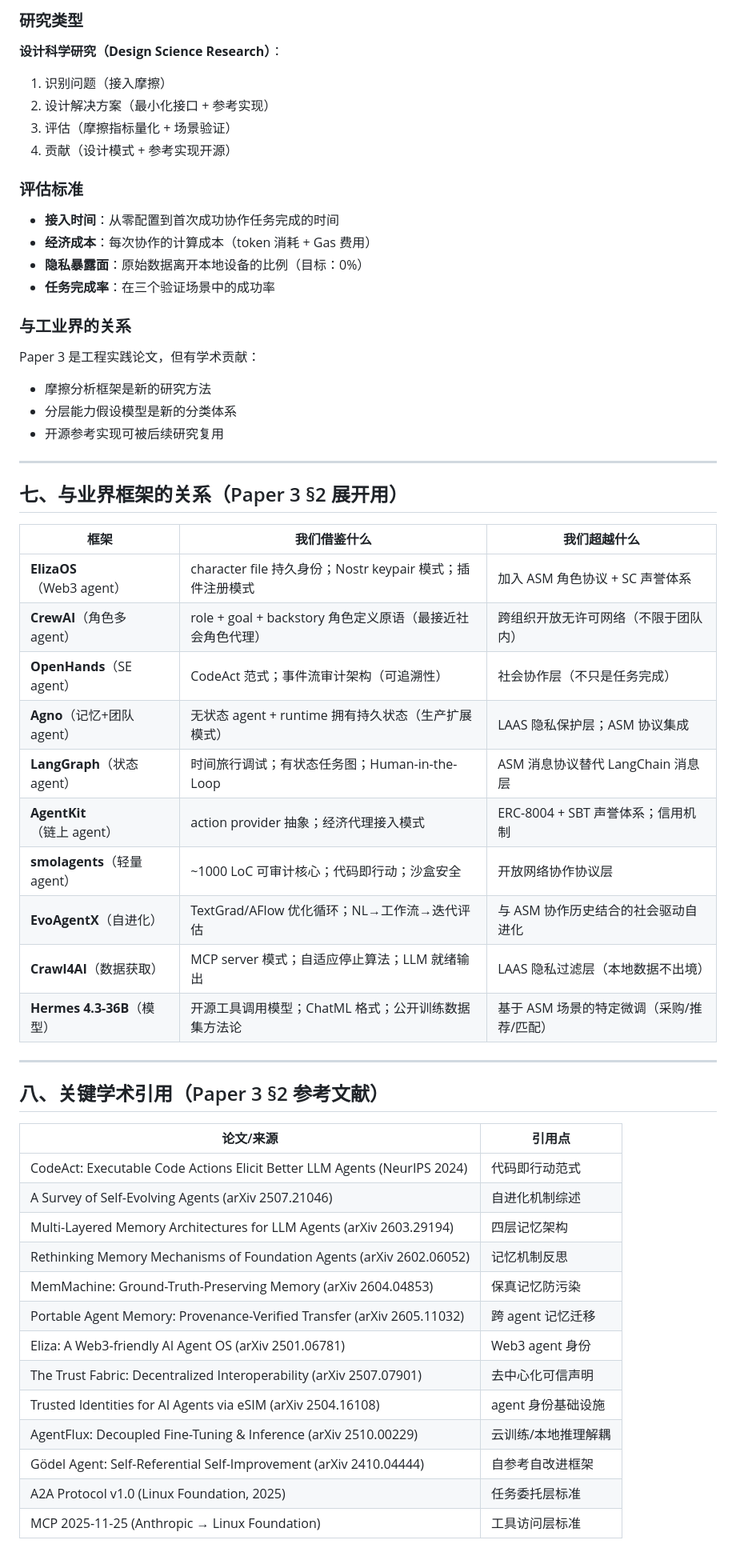
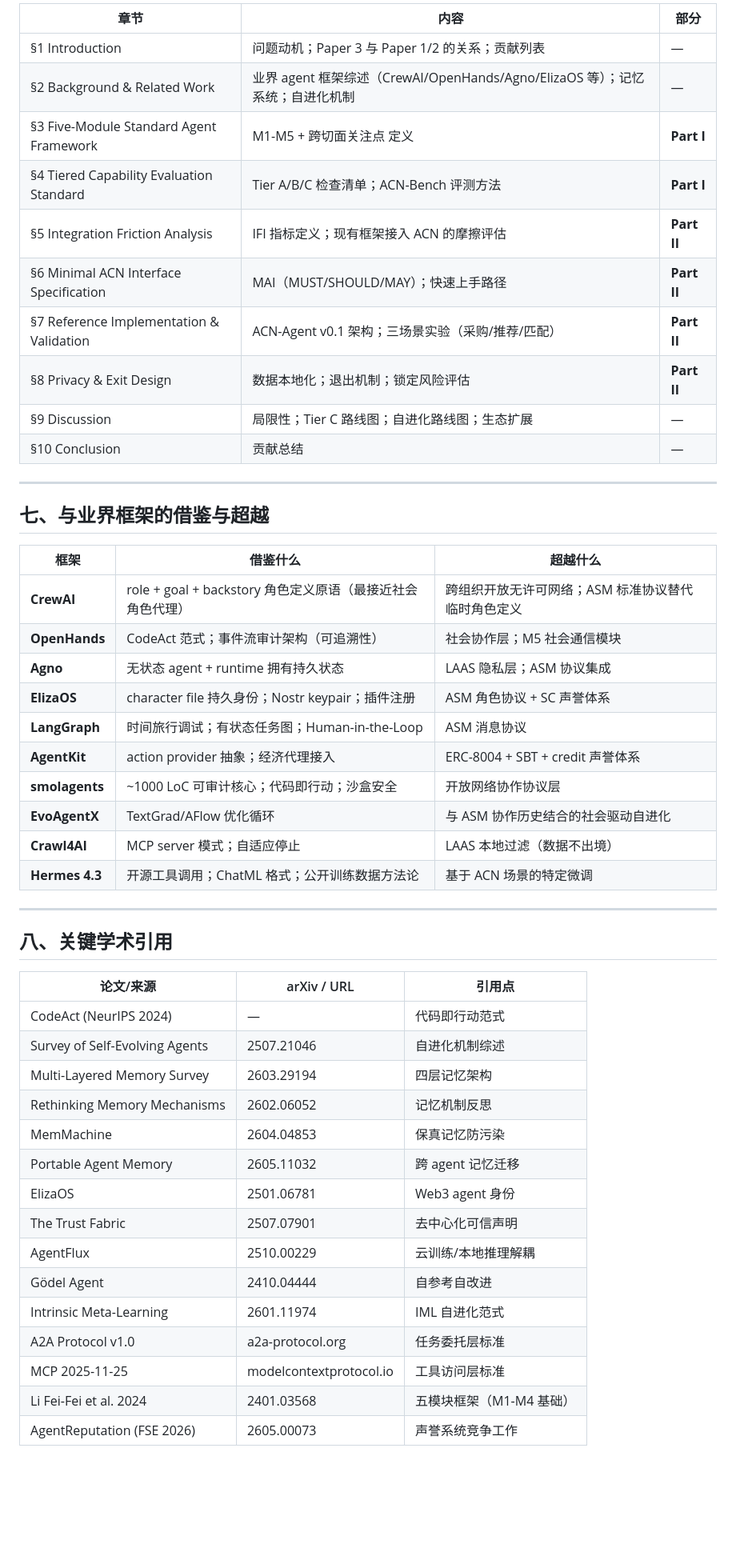
Before and after one commit to MushroomDAO/launch, a Markdown page: research/zuaec/paper3-draft-v0.md, the part around one of its changes. Shown at 80% size. GitHub-like rendering; blank space fills up the shorter version.

```diff
--- a/research/zuaec/paper3-draft-v0.md
+++ b/research/zuaec/paper3-draft-v0.md
@@ -190,57 +228,53 @@ ASM（角色信任层）   ← agent 协作的角色身份 + 声誉信任（我
 
-### 研究类型
-**设计科学研究（Design Science Research）**：
-1. 识别问题（接入摩擦）
-2. 设计解决方案（最小化接口 + 参考实现）
-3. 评估（摩擦指标量化 + 场景验证）
-4. 贡献（设计模式 + 参考实现开源）
-
-### 评估标准
-- **接入时间**：从零配置到首次成功协作任务完成的时间
-- **经济成本**：每次协作的计算成本（token 消耗 + Gas 费用）
-- **隐私暴露面**：原始数据离开本地设备的比例（目标：0%）
-- **任务完成率**：在三个验证场景中的成功率
-
-### 与工业界的关系
-Paper 3 是工程实践论文，但有学术贡献：
-- 摩擦分析框架是新的研究方法
-- 分层能力假设模型是新的分类体系
-- 开源参考实现可被后续研究复用
+| 章节 | 内容 | 部分 |
+|------|------|------|
+| §1 Introduction | 问题动机；Paper 3 与 Paper 1/2 的关系；贡献列表 | — |
+| §2 Background & Related Work | 业界 agent 框架综述（CrewAI/OpenHands/Agno/ElizaOS 等）；记忆系统；自进化机制 | — |
+| §3 Five-Module Standard Agent Framework | M1-M5 + 跨切面关注点 定义 | **Part I** |
+| §4 Tiered Capability Evaluation Standard | Tier A/B/C 检查清单；ACN-Bench 评测方法 | **Part I** |
+| §5 Integration Friction Analysis | IFI 指标定义；现有框架接入 ACN 的摩擦评估 | **Part II** |
+| §6 Minimal ACN Interface Specification | MAI（MUST/SHOULD/MAY）；快速上手路径 | **Part II** |
+| §7 Reference Implementation & Validation | ACN-Agent v0.1 架构；三场景实验（采购/推荐/匹配）| **Part II** |
+| §8 Privacy & Exit Design | 数据本地化；退出机制；锁定风险评估 | **Part II** |
+| §9 Discussion | 局限性；Tier C 路线图；自进化路线图；生态扩展 | — |
+| §10 Conclusion | 贡献总结 | — |
 
 ---
 
-## 七、与业界框架的关系（Paper 3 §2 展开用）
+## 七、与业界框架的借鉴与超越
 
-| 框架 | 我们借鉴什么 | 我们超越什么 |
-|------|-----------|-----------|
-| **ElizaOS**（Web3 agent）| character file 持久身份；Nostr keypair 模式；插件注册模式 | 加入 ASM 角色协议 + SC 声誉体系 |
-| **CrewAI**（角色多 agent）| role + goal + backstory 角色定义原语（最接近社会角色代理）| 跨组织开放无许可网络（不限于团队内）|
-| **OpenHands**（SE agent）| CodeAct 范式；事件流审计架构（可追溯性）| 社会协作层（不只是任务完成）|
-| **Agno**（记忆+团队 agent）| 无状态 agent + runtime 拥有持久状态（生产扩展模式）| LAAS 隐私保护层；ASM 协议集成 |
-| **LangGraph**（状态 agent）| 时间旅行调试；有状态任务图；Human-in-the-Loop | ASM 消息协议替代 LangChain 消息层 |
-| **AgentKit**（链上 agent）| action provider 抽象；经济代理接入模式 | ERC-8004 + SBT 声誉体系；信用机制 |
-| **smolagents**（轻量 agent）| ~1000 LoC 可审计核心；代码即行动；沙盒安全 | 开放网络协作协议层 |
-| **EvoAgentX**（自进化）| TextGrad/AFlow 优化循环；NL→工作流→迭代评估 | 与 ASM 协作历史结合的社会驱动自进化 |
-| **Crawl4AI**（数据获取）| MCP server 模式；自适应停止算法；LLM 就绪输出 | LAAS 隐私过滤层（本地数据不出境）|
-| **Hermes 4.3-36B**（模型）| 开源工具调用模型；ChatML 格式；公开训练数据集方法论 | 基于 ASM 场景的特定微调（采购/推荐/匹配）|
+| 框架 | 借鉴什么 | 超越什么 |
+|------|---------|---------|
+| **CrewAI** | role + goal + backstory 角色定义原语（最接近社会角色代理）| 跨组织开放无许可网络；ASM 标准协议替代临时角色定义 |
+| **OpenHands** | CodeAct 范式；事件流审计架构（可追溯性）| 社会协作层；M5 社会通信模块 |
+| **Agno** | 无状态 agent + runtime 拥有持久状态 | LAAS 隐私层；ASM 协议集成 |
+| **ElizaOS** | character file 持久身份；Nostr keypair；插件注册 | ASM 角色协议 + SC 声誉体系 |
+| **LangGraph** | 时间旅行调试；有状态任务图；Human-in-the-Loop | ASM 消息协议 |
+| **AgentKit** | action provider 抽象；经济代理接入 | ERC-8004 + SBT + credit 声誉体系 |
+| **smolagents** | ~1000 LoC 可审计核心；代码即行动；沙盒安全 | 开放网络协作协议层 |
+| **EvoAgentX** | TextGrad/AFlow 优化循环 | 与 ASM 协作历史结合的社会驱动自进化 |
+| **Crawl4AI** | MCP server 模式；自适应停止 | LAAS 本地过滤（数据不出境）|
+| **Hermes 4.3** | 开源工具调用；ChatML 格式；公开训练数据方法论 | 基于 ACN 场景的特定微调 |
 
 ---
 
-## 八、关键学术引用（Paper 3 §2 参考文献）
+## 八、关键学术引用
 
-| 论文/来源 | 引用点 |
-|---------|--------|
-| CodeAct: Executable Code Actions Elicit Better LLM Agents (NeurIPS 2024) | 代码即行动范式 |
-| A Survey of Self-Evolving Agents (arXiv 2507.21046) | 自进化机制综述 |
-| Multi-Layered Memory Architectures for LLM Agents (arXiv 2603.29194) | 四层记忆架构 |
-| Rethinking Memory Mechanisms of Foundation Agents (arXiv 2602.06052) | 记忆机制反思 |
-| MemMachine: Ground-Truth-Preserving Memory (arXiv 2604.04853) | 保真记忆防污染 |
-| Portable Agent Memory: Provenance-Verified Transfer (arXiv 2605.11032) | 跨 agent 记忆迁移 |
-| Eliza: A Web3-friendly AI Agent OS (arXiv 2501.06781) | Web3 agent 身份 |
-| The Trust Fabric: Decentralized Interoperability (arXiv 2507.07901) | 去中心化可信声明 |
-| Trusted Identities for AI Agents via eSIM (arXiv 2504.16108) | agent 身份基础设施 |
-| AgentFlux: Decoupled Fine-Tuning & Inference (arXiv 2510.00229) | 云训练/本地推理解耦 |
-| Gödel Agent: Self-Referential Self-Improvement (arXiv 2410.04444) | 自参考自改进框架 |
-| A2A Protocol v1.0 (Linux Foundation, 2025) | 任务委托层标准 |
-| MCP 2025-11-25 (Anthropic → Linux Foundation) | 工具访问层标准 |
+| 论文/来源 | arXiv / URL | 引用点 |
+|---------|------------|--------|
+| CodeAct (NeurIPS 2024) | — | 代码即行动范式 |
+| Survey of Self-Evolving Agents | 2507.21046 | 自进化机制综述 |
+| Multi-Layered Memory Survey | 2603.29194 | 四层记忆架构 |
+| Rethinking Memory Mechanisms | 2602.06052 | 记忆机制反思 |
+| MemMachine | 2604.04853 | 保真记忆防污染 |
+| Portable Agent Memory | 2605.11032 | 跨 agent 记忆迁移 |
+| ElizaOS | 2501.06781 | Web3 agent 身份 |
+| The Trust Fabric | 2507.07901 | 去中心化可信声明 |
+| AgentFlux | 2510.00229 | 云训练/本地推理解耦 |
+| Gödel Agent | 2410.04444 | 自参考自改进 |
+| Intrinsic Meta-Learning | 2601.11974 | IML 自进化范式 |
+| A2A Protocol v1.0 | a2a-protocol.org | 任务委托层标准 |
+| MCP 2025-11-25 | modelcontextprotocol.io | 工具访问层标准 |
+| Li Fei-Fei et al. 2024 | 2401.03568 | 五模块框架（M1-M4 基础）|
+| AgentReputation (FSE 2026) | 2605.00073 | 声誉系统竞争工作 |
 
```
Also changed, not shown: other parts of research/zuaec/paper3-draft-v0.md (+186 -147 lines).
